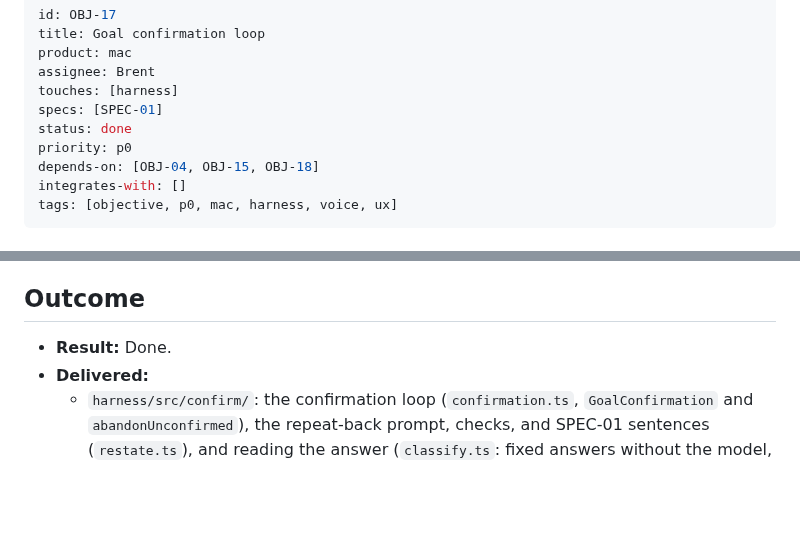
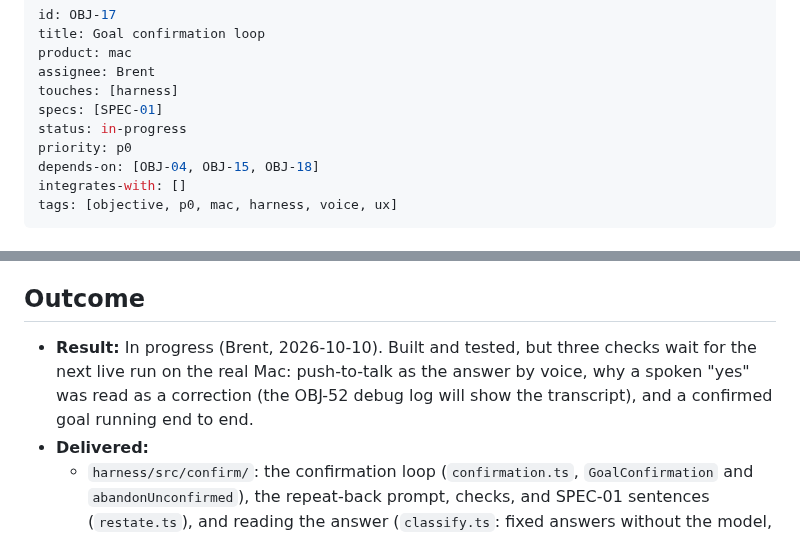
Before and after one commit to brentzo/appbuilders-hackathon, a Markdown page: objectives/OBJ-17-goal-confirmation.md, 2 parts joined by grey strips. Drawn GitHub-style; blank space fills up the shorter version.

```diff
--- a/objectives/OBJ-17-goal-confirmation.md
+++ b/objectives/OBJ-17-goal-confirmation.md
@@ -5,7 +5,7 @@ product: mac
 assignee: Brent
 touches: [harness]
 specs: [SPEC-01]
-status: done
+status: in-progress
 priority: p0
 depends-on: [OBJ-04, OBJ-15, OBJ-18]
 integrates-with: []
@@ -68,7 +68,8 @@ This is also the moment the cat cursor appears, so it is the start of every demo
 
 ## Outcome
 
-- **Result:** Done.
+- **Result:** In progress (Brent, 2026-10-10).
+  Built and tested, but three checks wait for the next live run on the real Mac: push-to-talk as the answer by voice, why a spoken "yes" was read as a correction (the OBJ-52 debug log will show the transcript), and a confirmed goal running end to end.
 - **Delivered:**
   - `harness/src/confirm/`: the confirmation loop (`confirmation.ts`, `GoalConfirmation` and `abandonUnconfirmed`), the repeat-back prompt, checks, and SPEC-01 sentences (`restate.ts`), and reading the answer (`classify.ts`: fixed answers without the model, else one short model call).
   - `harness/src/rpc/confirmation.ts`: the `submitGoal` and `replyToConfirmation` methods. `harness/src/harness.ts` wires them; `harness/src/main.ts` now gives the shipped harness the model, the file helper lane, and `mac-local` as this Mac's device id, so a confirmed goal runs.
```
Also changed, not shown: mac/README.md (+1 -1 lines), objectives/README.md (+1 -1 lines).
